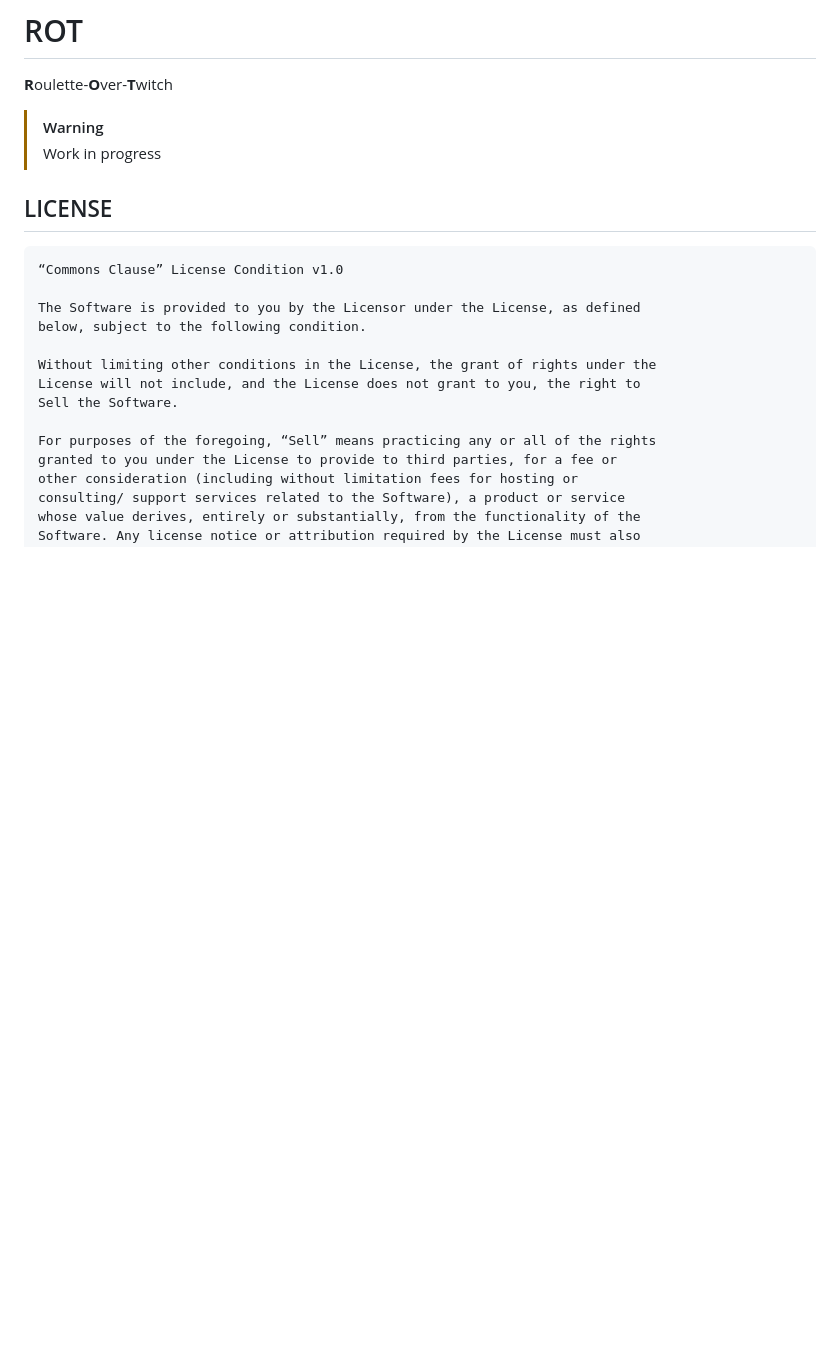
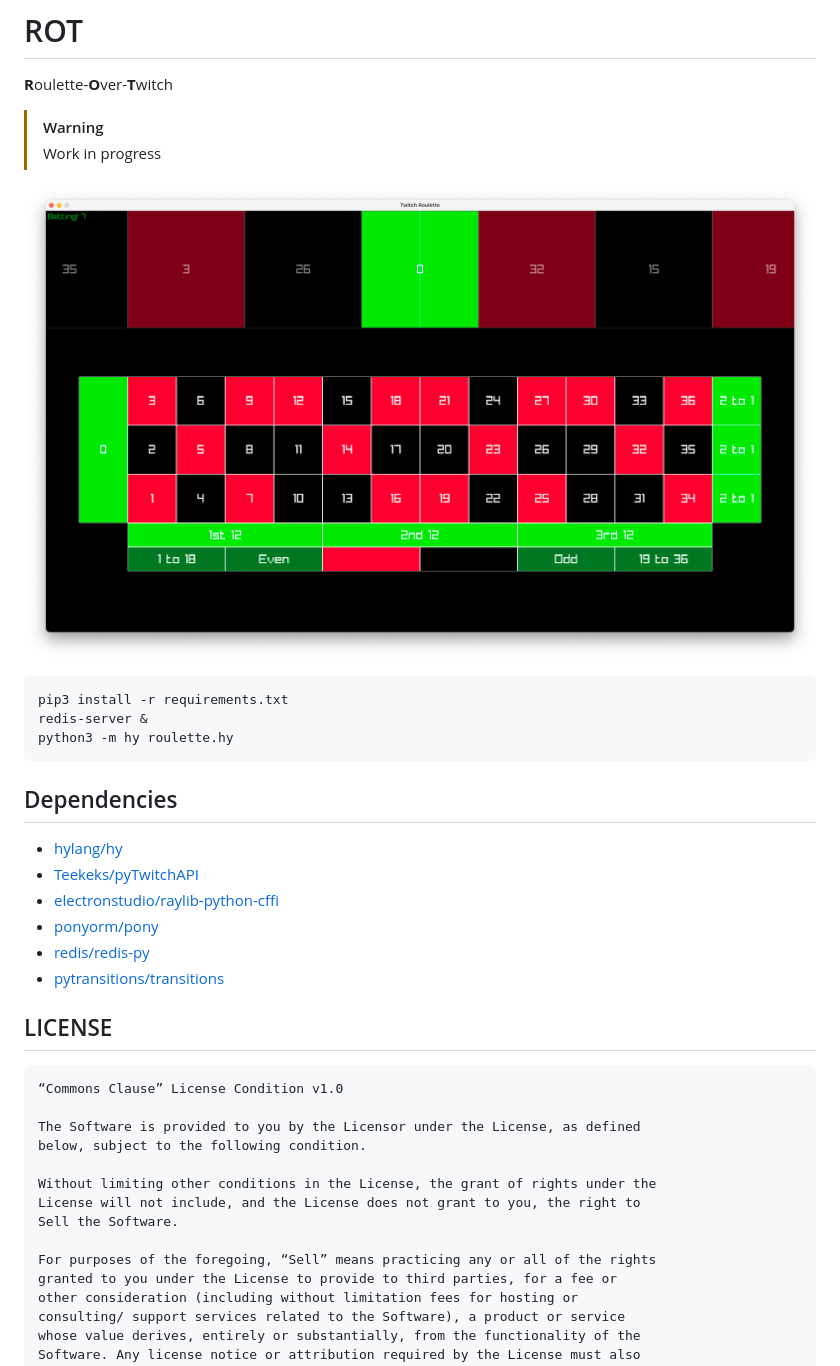
Before and after one commit to takeiteasy/rot, a Markdown page: README.md, the part around the change. Drawn GitHub-style; pictures changed too: screenshot.png (added); blank space fills up the shorter version.

Commit message:
updated readme + screenshot

````diff
--- a/README.md
+++ b/README.md
@@ -4,6 +4,25 @@
 
 > [!WARNING]
 > Work in progress
+
+<p align="center">
+  <img src="https://raw.githubusercontent.com/takeiteasy/rot/master/screenshot.png">
+</p>
+
+```
+pip3 install -r requirements.txt
+redis-server &
+python3 -m hy roulette.hy
+```
+
+## Dependencies
+
+- [hylang/hy](https://github.com/hylang/hy)
+- [Teekeks/pyTwitchAPI](https://github.com/Teekeks/pyTwitchAPI)
+- [electronstudio/raylib-python-cffi](https://github.com/electronstudio/raylib-python-cffi)
+- [ponyorm/pony](https://github.com/ponyorm/pony)
+- [redis/redis-py](https://github.com/redis/redis-py)
+- [pytransitions/transitions](https://github.com/pytransitions/transitions)
 
 ## LICENSE
 
````
